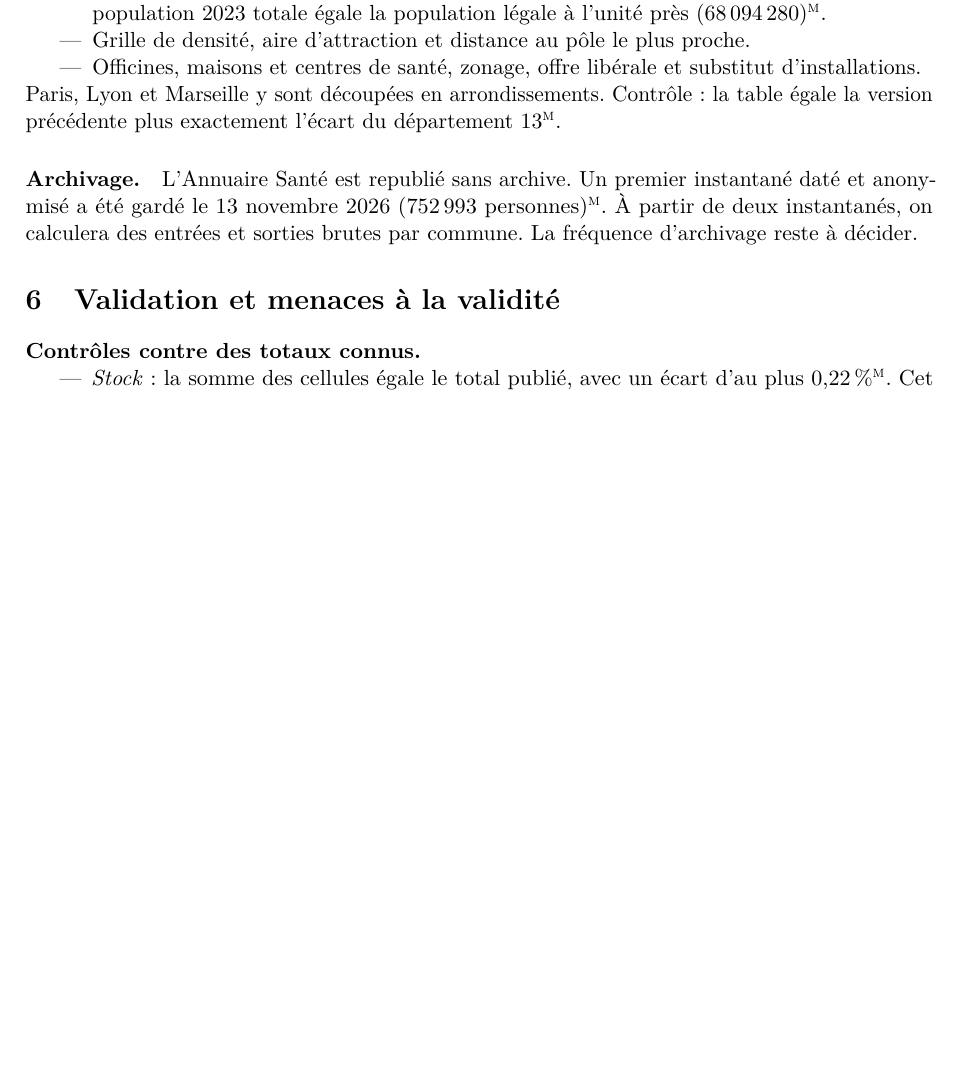
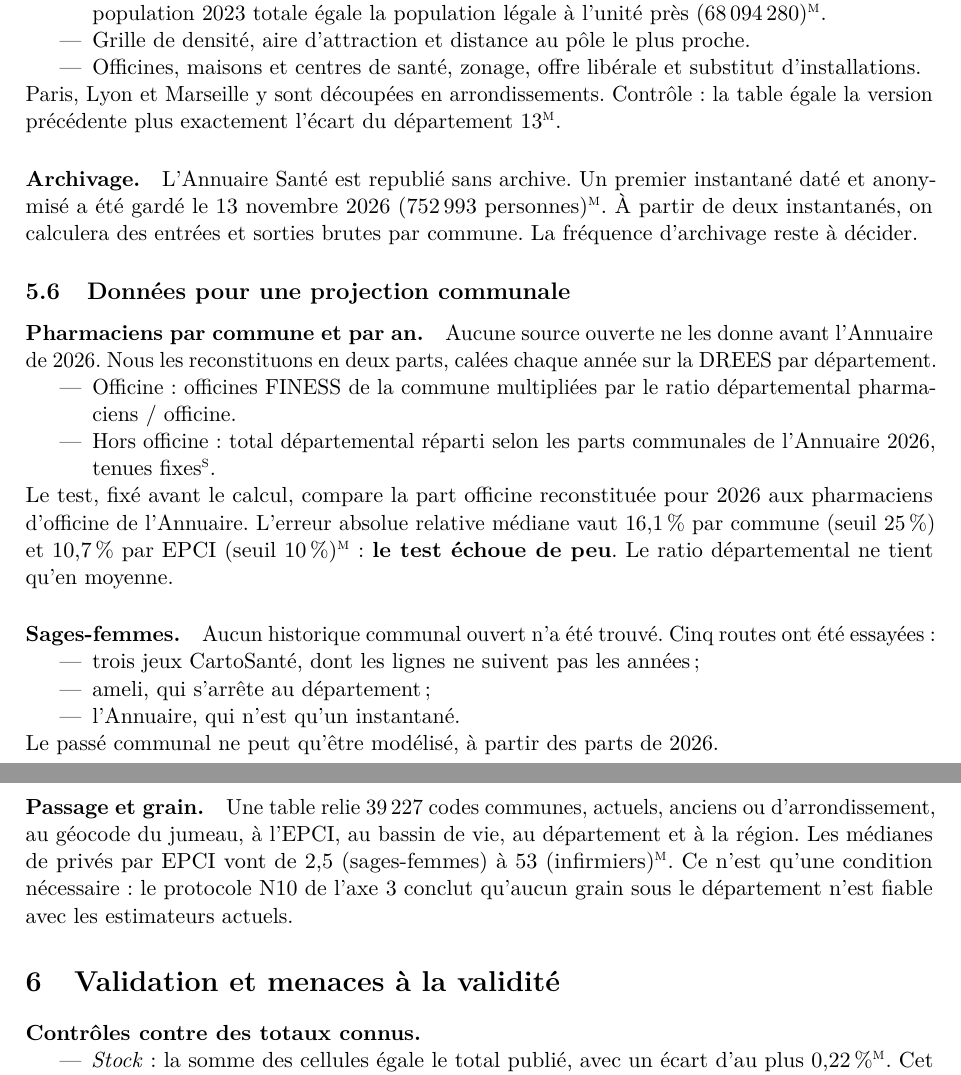
Before and after one commit to lasiouce/hackathon_acces_soins, a LaTeX paper (v2/papers/axe4-donnees/main.tex): part of page 8 of 12 before the commit and two parts of pages 8 and 9 of 12 after it, the two joined at a grey line, cut so that both start at the same text, the shorter picture padded with empty space. Compiled offline with pdfLaTeX.

Commit message:
axe4 : article, section données de la projection communale

```diff
--- a/v2/papers/axe4-donnees/main.tex
+++ b/v2/papers/axe4-donnees/main.tex
@@ -438,6 +438,31 @@ exactement l'écart du département 13\mesure{}.
 gardé le 13 novembre 2026 (\num{752993} personnes)\mesure{}. À partir de deux instantanés, on calculera des
 entrées et sorties brutes par commune. La fréquence d'archivage reste à décider.
 
+\subsection{Données pour une projection communale}\label{sec:res-projcom}
+\paragraph{Pharmaciens par commune et par an.} Aucune source ouverte ne les donne avant l'Annuaire de 2026. Nous
+les reconstituons en deux parts, calées chaque année sur la DREES par département.
+\begin{itemize}
+  \item Officine : officines FINESS de la commune multipliées par le ratio départemental pharmaciens / officine.
+  \item Hors officine : total départemental réparti selon les parts communales de l'Annuaire 2026, tenues
+  fixes\suppose{}.
+\end{itemize}
+Le test, fixé avant le calcul, compare la part officine reconstituée pour 2026 aux pharmaciens d'officine de
+l'Annuaire. L'erreur absolue relative médiane vaut 16,1\,\% par commune (seuil 25\,\%) et 10,7\,\% par
+EPCI (seuil 10\,\%)\mesure{} : \textbf{le test échoue de peu}. Le ratio départemental ne tient qu'en moyenne.
+
+\paragraph{Sages-femmes.} Aucun historique communal ouvert n'a été trouvé. Cinq routes ont été essayées :
+\begin{itemize}
+  \item trois jeux CartoSanté, dont les lignes ne suivent pas les années ;
+  \item ameli, qui s'arrête au département ;
+  \item l'Annuaire, qui n'est qu'un instantané.
+\end{itemize}
+Le passé communal ne peut qu'être modélisé, à partir des parts de 2026.
+
+\paragraph{Passage et grain.} Une table relie \num{39227} codes communes, actuels, anciens ou d'arrondissement,
+au géocode du jumeau, à l'EPCI, au bassin de vie, au département et à la région. Les médianes de privés par EPCI
+vont de 2,5 (sages-femmes) à 53 (infirmiers)\mesure{}. Ce n'est qu'une condition nécessaire : le protocole N10
+de l'axe~3 conclut qu'aucun grain sous le département n'est fiable avec les estimateurs actuels.
+
 \section{Validation et menaces à la validité}\label{sec:menaces}
 \paragraph{Contrôles contre des totaux connus.}
 \begin{itemize}
```
Also changed, not shown: v2/papers/axe4-donnees/main.tex (5 more changed lines).
